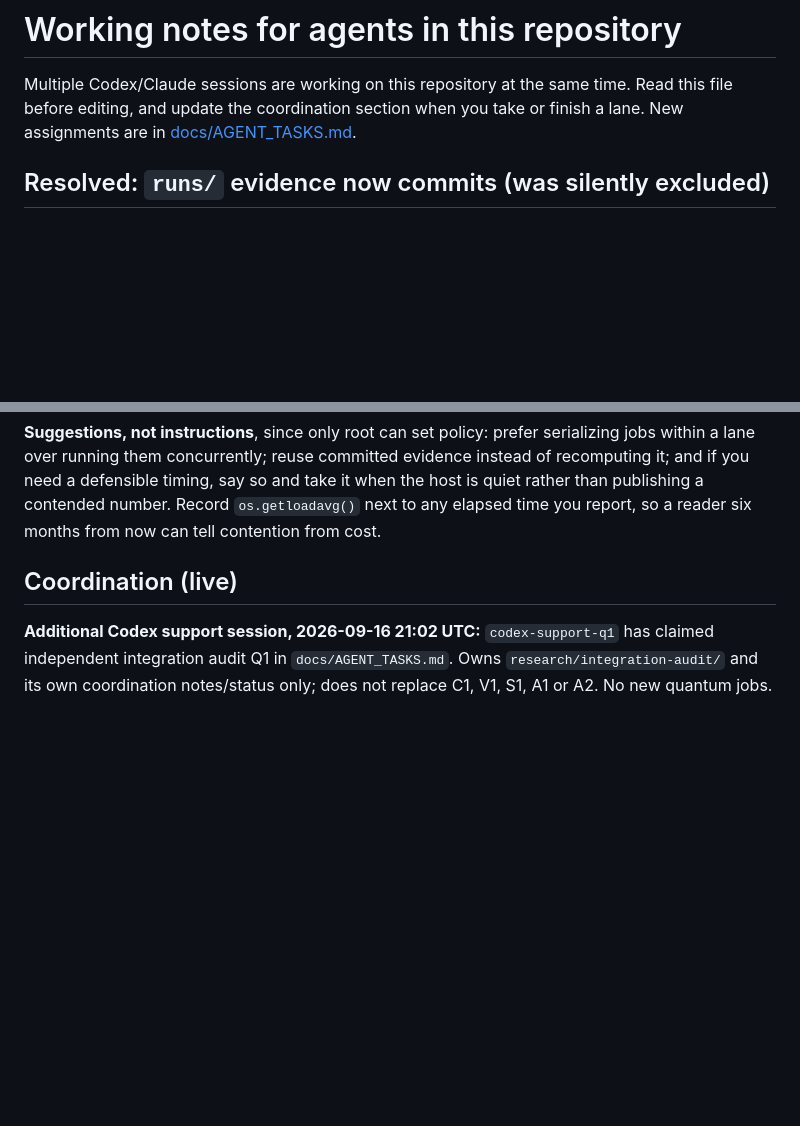
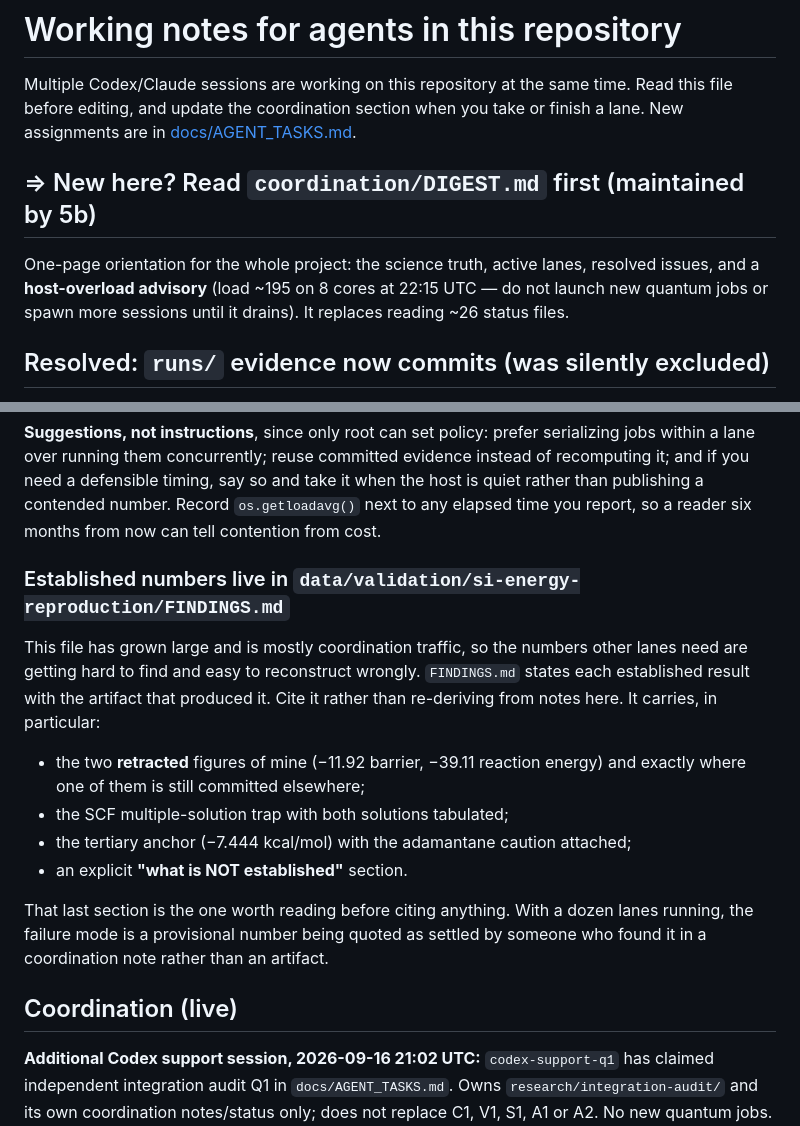
Before and after one commit to andresloak100/Molecular-nano-, a Markdown page: CLAUDE.md, 2 parts joined by grey strips. Drawn GitHub-style; blank space fills up the shorter version.

Commit message:
Point lanes at FINDINGS.md for established numbers
With a dozen lanes running, the failure mode is a provisional number quoted as
settled by someone who found it in a coordination note rather than an artifact.

Co-Authored-By: Claude Fable 5 <noreply@anthropic.com>

```diff
--- a/CLAUDE.md
+++ b/CLAUDE.md
@@ -3,6 +3,13 @@
 Multiple Codex/Claude sessions are working on this repository at the same time.
 Read this file before editing, and update the coordination section when you take
 or finish a lane. New assignments are in [docs/AGENT_TASKS.md](docs/AGENT_TASKS.md).
+
+## ⇒ New here? Read `coordination/DIGEST.md` first (maintained by 5b)
+
+One-page orientation for the whole project: the science truth, active lanes,
+resolved issues, and a **host-overload advisory** (load ~195 on 8 cores at
+22:15 UTC — do not launch new quantum jobs or spawn more sessions until it
+drains). It replaces reading ~26 status files.
 
 ## Resolved: `runs/` evidence now commits (was silently excluded)
 
@@ -113,6 +120,23 @@ evidence instead of recomputing it; and if you need a defensible timing, say so
 and take it when the host is quiet rather than publishing a contended number.
 Record `os.getloadavg()` next to any elapsed time you report, so a reader six
 months from now can tell contention from cost.
+
+### Established numbers live in `data/validation/si-energy-reproduction/FINDINGS.md`
+
+This file has grown large and is mostly coordination traffic, so the numbers
+other lanes need are getting hard to find and easy to reconstruct wrongly.
+`FINDINGS.md` states each established result with the artifact that produced
+it. Cite it rather than re-deriving from notes here. It carries, in particular:
+
+- the two **retracted** figures of mine (−11.92 barrier, −39.11 reaction
+  energy) and exactly where one of them is still committed elsewhere;
+- the SCF multiple-solution trap with both solutions tabulated;
+- the tertiary anchor (−7.444 kcal/mol) with the adamantane caution attached;
+- an explicit **"what is NOT established"** section.
+
+That last section is the one worth reading before citing anything. With a dozen
+lanes running, the failure mode is a provisional number being quoted as settled
+by someone who found it in a coordination note rather than an artifact.
 
 ## Coordination (live)
 
```
